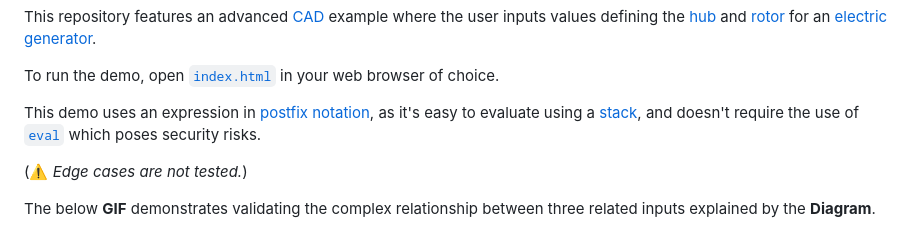
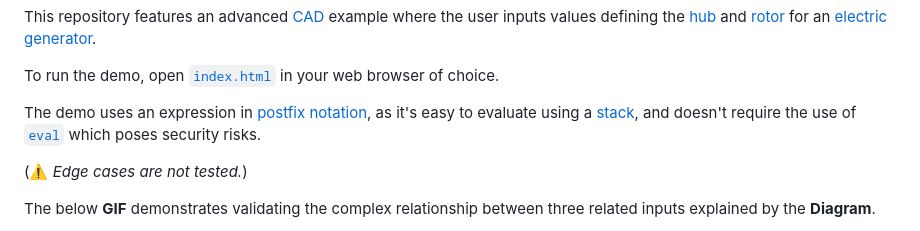
Before and after one commit to gbroques/json-schema-interproperty-expressions, a Markdown page: README.md, the part around the change. Drawn GitHub-style.

Commit message:
Change 'this' to 'the'

```diff
--- a/README.md
+++ b/README.md
@@ -76,7 +76,7 @@ This repository features an advanced [CAD](https://en.wikipedia.org/wiki/Compute
 
 To run the demo, open [`index.html`](./index.html) in your web browser of choice.
 
-This demo uses an expression in [postfix notation](https://en.wikipedia.org/wiki/Reverse_Polish_notation), as it's easy to evaluate using a [stack](https://en.wikipedia.org/wiki/Stack_(abstract_data_type)), and doesn't require the use of [`eval`](https://developer.mozilla.org/en-US/docs/Web/JavaScript/Reference/Global_Objects/eval) which poses security risks.
+The demo uses an expression in [postfix notation](https://en.wikipedia.org/wiki/Reverse_Polish_notation), as it's easy to evaluate using a [stack](https://en.wikipedia.org/wiki/Stack_(abstract_data_type)), and doesn't require the use of [`eval`](https://developer.mozilla.org/en-US/docs/Web/JavaScript/Reference/Global_Objects/eval) which poses security risks.
 
 (⚠️ *Edge cases are not tested.*)
 
```
